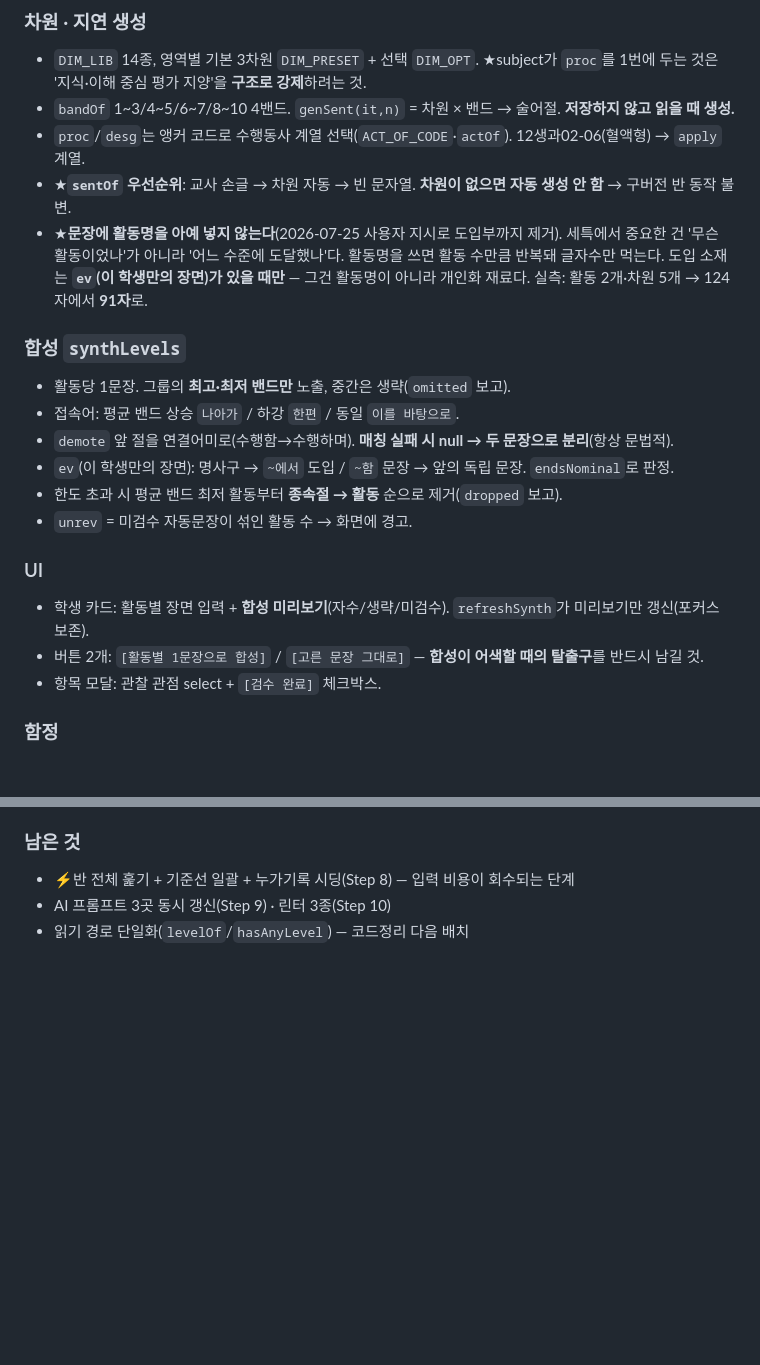
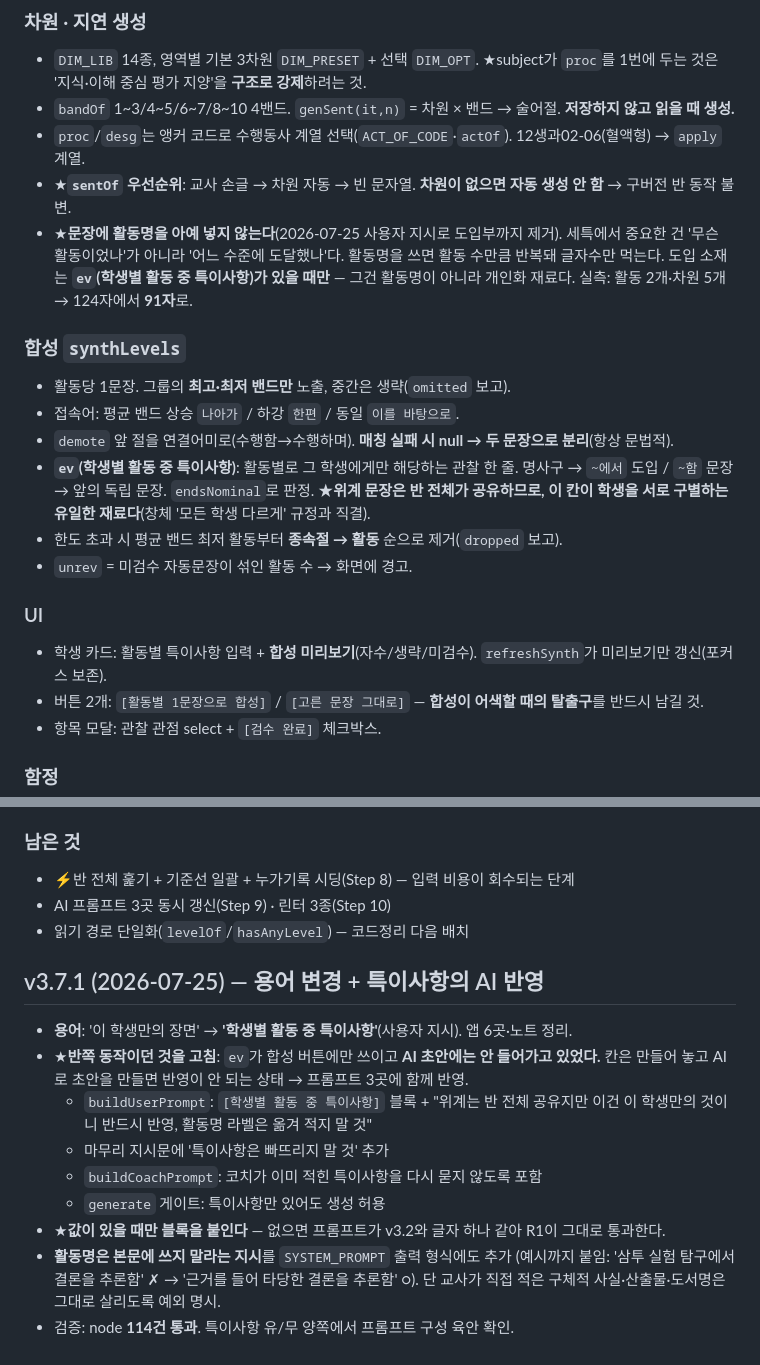
Before and after one commit to geungschool-hub/ai-tool, a Markdown page: 작업노트/생기부_통합시스템.md, 2 parts joined by grey strips. GitHub-like rendering; blank space fills up the shorter version.

Commit message:
작업노트: v3.7.1 용어 변경·특이사항 AI 반영 기록
Co-Authored-By: Claude Fable 5 <noreply@anthropic.com>

```diff
--- a/작업노트/생기부_통합시스템.md
+++ b/작업노트/생기부_통합시스템.md
@@ -271,19 +271,21 @@ v3.3 설계의 Step 6·7(차원·합성 파이프라인)을 구현. **명세대
 - ★**`sentOf` 우선순위**: 교사 손글 → 차원 자동 → 빈 문자열. **차원이 없으면 자동 생성 안 함** → 구버전 반 동작 불변.
 - ★**문장에 활동명을 아예 넣지 않는다**(2026-07-25 사용자 지시로 도입부까지 제거).
   세특에서 중요한 건 '무슨 활동이었나'가 아니라 '어느 수준에 도달했나'다. 활동명을 쓰면 활동 수만큼 반복돼 글자수만 먹는다.
-  도입 소재는 **`ev`(이 학생만의 장면)가 있을 때만** — 그건 활동명이 아니라 개인화 재료다.
+  도입 소재는 **`ev`(학생별 활동 중 특이사항)가 있을 때만** — 그건 활동명이 아니라 개인화 재료다.
   실측: 활동 2개·차원 5개 → 124자에서 **91자**로.
 
 ### 합성 `synthLevels`
 - 활동당 1문장. 그룹의 **최고·최저 밴드만** 노출, 중간은 생략(`omitted` 보고).
 - 접속어: 평균 밴드 상승 `나아가` / 하강 `한편` / 동일 `이를 바탕으로`.
 - `demote` 앞 절을 연결어미로(수행함→수행하며). **매칭 실패 시 null → 두 문장으로 분리**(항상 문법적).
-- `ev`(이 학생만의 장면): 명사구 → `~에서` 도입 / `~함` 문장 → 앞의 독립 문장. `endsNominal`로 판정.
+- **`ev`(학생별 활동 중 특이사항)**: 활동별로 그 학생에게만 해당하는 관찰 한 줄.
+  명사구 → `~에서` 도입 / `~함` 문장 → 앞의 독립 문장. `endsNominal`로 판정.
+  ★**위계 문장은 반 전체가 공유하므로, 이 칸이 학생을 서로 구별하는 유일한 재료다**(창체 '모든 학생 다르게' 규정과 직결).
 - 한도 초과 시 평균 밴드 최저 활동부터 **종속절 → 활동** 순으로 제거(`dropped` 보고).
 - `unrev` = 미검수 자동문장이 섞인 활동 수 → 화면에 경고.
 
 ### UI
-- 학생 카드: 활동별 장면 입력 + **합성 미리보기**(자수/생략/미검수). `refreshSynth`가 미리보기만 갱신(포커스 보존).
+- 학생 카드: 활동별 특이사항 입력 + **합성 미리보기**(자수/생략/미검수). `refreshSynth`가 미리보기만 갱신(포커스 보존).
 - 버튼 2개: `[활동별 1문장으로 합성]` / `[고른 문장 그대로]` — **합성이 어색할 때의 탈출구**를 반드시 남길 것.
 - 항목 모달: 관찰 관점 select + `[검수 완료]` 체크박스.
 
@@ -305,3 +307,18 @@ v3.3 설계의 Step 6·7(차원·합성 파이프라인)을 구현. **명세대
 - ⚡반 전체 훑기 + 기준선 일괄 + 누가기록 시딩(Step 8) — 입력 비용이 회수되는 단계
 - AI 프롬프트 3곳 동시 갱신(Step 9) · 린터 3종(Step 10)
 - 읽기 경로 단일화(`levelOf`/`hasAnyLevel`) — 코드정리 다음 배치
+
+## v3.7.1 (2026-07-25) — 용어 변경 + 특이사항의 AI 반영
+
+- **용어**: '이 학생만의 장면' → **'학생별 활동 중 특이사항'**(사용자 지시). 앱 6곳·노트 정리.
+- ★**반쪽 동작이던 것을 고침**: `ev`가 합성 버튼에만 쓰이고 **AI 초안에는 안 들어가고 있었다.**
+  칸은 만들어 놓고 AI로 초안을 만들면 반영이 안 되는 상태 → 프롬프트 3곳에 함께 반영.
+  - `buildUserPrompt`: `[학생별 활동 중 특이사항]` 블록 + "위계는 반 전체 공유지만 이건 이 학생만의 것이니 반드시 반영, 활동명 라벨은 옮겨 적지 말 것"
+  - 마무리 지시문에 '특이사항은 빠뜨리지 말 것' 추가
+  - `buildCoachPrompt`: 코치가 이미 적힌 특이사항을 다시 묻지 않도록 포함
+  - `generate` 게이트: 특이사항만 있어도 생성 허용
+- ★**값이 있을 때만 블록을 붙인다** — 없으면 프롬프트가 v3.2와 글자 하나 같아 R1이 그대로 통과한다.
+- **활동명은 본문에 쓰지 말라는 지시**를 `SYSTEM_PROMPT` 출력 형식에도 추가
+  (예시까지 붙임: '삼투 실험 탐구에서 결론을 추론함' ✗ → '근거를 들어 타당한 결론을 추론함' ○).
+  단 교사가 직접 적은 구체적 사실·산출물·도서명은 그대로 살리도록 예외 명시.
+- 검증: node **114건 통과**. 특이사항 유/무 양쪽에서 프롬프트 구성 육안 확인.
```
